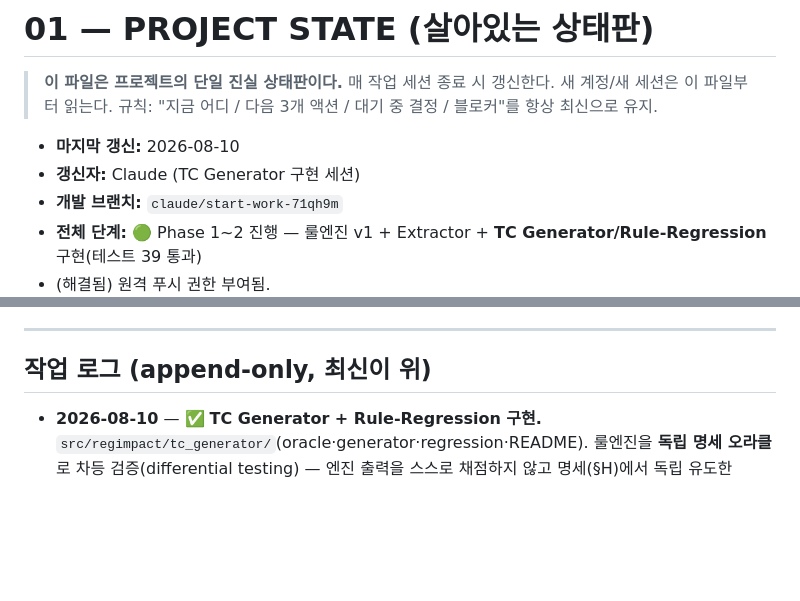
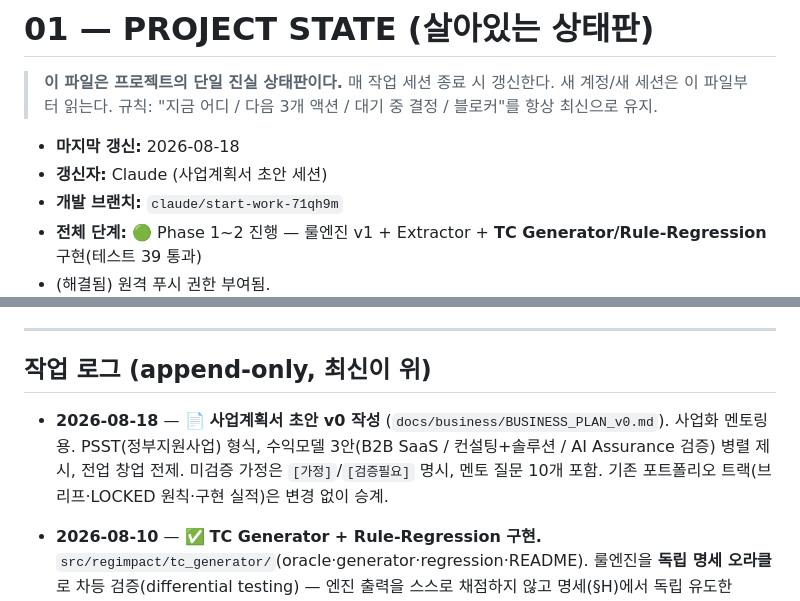
Before and after one commit to AHRA-June/RegImpact_AI, a Markdown page: docs/01_PROJECT_STATE.md, 2 parts joined by grey strips. Rendered like a GitHub page; blank space fills up the shorter version.

```diff
--- a/docs/01_PROJECT_STATE.md
+++ b/docs/01_PROJECT_STATE.md
@@ -4,8 +4,8 @@
 > 매 작업 세션 종료 시 갱신한다. 새 계정/새 세션은 이 파일부터 읽는다.
 > 규칙: "지금 어디 / 다음 3개 액션 / 대기 중 결정 / 블로커"를 항상 최신으로 유지.
 
-- **마지막 갱신:** 2026-08-10
-- **갱신자:** Claude (TC Generator 구현 세션)
+- **마지막 갱신:** 2026-08-18
+- **갱신자:** Claude (사업계획서 초안 세션)
 - **개발 브랜치:** `claude/start-work-71qh9m`
 - **전체 단계:** 🟢 Phase 1~2 진행 — 룰엔진 v1 + Extractor + **TC Generator/Rule-Regression** 구현(테스트 39 통과)
 - (해결됨) 원격 푸시 권한 부여됨.
@@ -86,6 +86,8 @@
 
 ## 작업 로그 (append-only, 최신이 위)
 
+- **2026-08-18** — 📄 **사업계획서 초안 v0 작성** (`docs/business/BUSINESS_PLAN_v0.md`). 사업화 멘토링용. PSST(정부지원사업) 형식, 수익모델 3안(B2B SaaS / 컨설팅+솔루션 / AI Assurance 검증) 병렬 제시, 전업 창업 전제. 미검증 가정은 `[가정]`/`[검증필요]` 명시, 멘토 질문 10개 포함. 기존 포트폴리오 트랙(브리프·LOCKED 원칙·구현 실적)은 변경 없이 승계.
+
 - **2026-08-10** — ✅ **TC Generator + Rule-Regression 구현.** `src/regimpact/tc_generator/`(oracle·generator·regression·README). 룰엔진을 **독립 명세 오라클**로 차등 검증(differential testing) — 엔진 출력을 스스로 채점하지 않고 명세(§H)에서 독립 유도한 challenger와 대조하여 회귀가 tautology가 되지 않게 함. 오라클은 rule_engine/regions/grandfathering 미import(구조적 독립). 30 케이스(6 카테고리) Pass Rate 100%. mutation test 2건으로 fixture 방어력 증명. 명세 내부 상충(§E vs §H, 유주택+생애최초) 발견 → `03_OPEN_QUESTIONS.md` Q8 신설. `examples/demo_tc_regression.py`. 테스트 11개(총 39) 통과.
 - **2026-08-10** — ✅ **RegChange Extractor(E) + Citation Assurance(A) 구현.** `src/regimpact/extractor/`(structured output, LLM 주입 가능=오프라인 테스트, claude-opus-5 기본). Citation grounding으로 환각 인용 탐지 실측 + 골드 대조(Change Completeness/Exception Recall). 골드 `docs/eval/regchange_gold_6_30.json`. 테스트 5개(총 28) 통과. claude-api 스킬 참조. `examples/run_extractor.py` 추가.
 - **2026-08-10** — ✅ **룰엔진 v1 구현·검증.** `src/regimpact/`(models·regions·grandfathering·rule_engine) + `tests/`(pytest 23 통과) + `examples/demo_6_30.py`. 알고리즘 H를 deterministic 코드로. LOCKED §4 준수(규칙값은 확정 명세에서). pyproject·gitignore·엔진 README 추가.
```
Also changed, not shown: docs/business/BUSINESS_PLAN_v0.md (added, +446 -0 lines).
